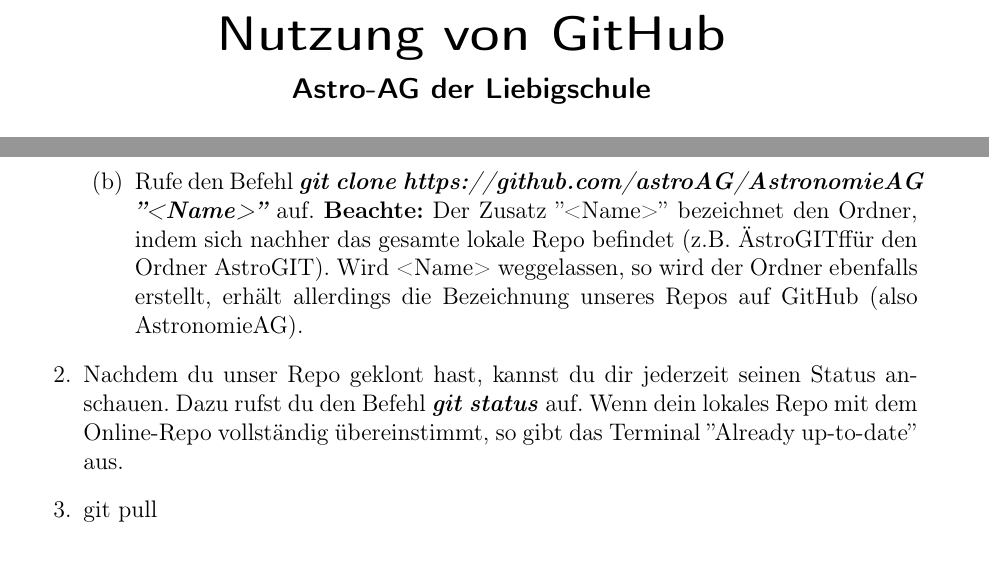
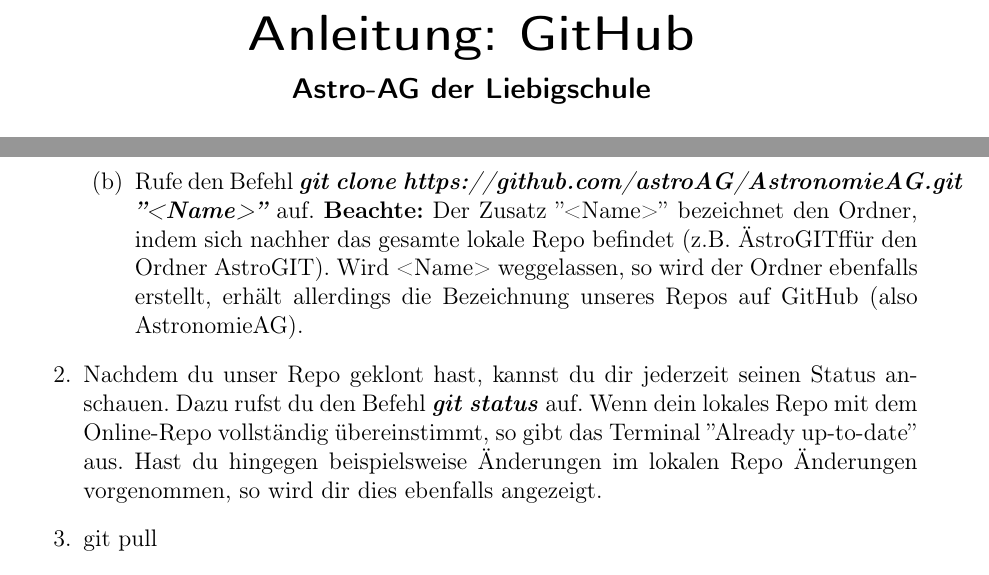
Before and after one commit to astroAG/AstronomieAG, a LaTeX document (Anleitungen/Anleitung_GIT.tex): two parts of pages 1 and 2 of 2, joined at a grey line, cut at the place of the change. Compiled offline with pdfLaTeX.

Commit message:
minor fixes

```diff
--- a/Anleitungen/Anleitung_GIT.tex
+++ b/Anleitungen/Anleitung_GIT.tex
@@ -6,7 +6,7 @@
 
 \begin{document}
 
-\title{Nutzung von GitHub}
+\title{Anleitung: GitHub}
 	\subtitle{Astro-AG der Liebigschule}
 \author{Patrick Hemberger}
 
@@ -24,9 +24,9 @@
 \item Um ein Repo zu bearbeiten, musst du es zunächst in ein \textit{lokales Repo} klonen. Das geschieht folgendermaßen:
 \begin{enumerate}[label=(\alph*)]
 \item Rufe über die Menüleiste ein \textit{Terminal} auf. Darin kannst du Befehle schreiben. Wechsele in den Ordner, in den du das Repo klonen möchtest. Nutze dazu die Befehle \textbf{\textit{cd <Ordner>}} (In der lokalen Ordnerstruktur eine Ebene tiefer, um in den gewählten <Ordner> zu springen) und \textbf{\textit{cd ..}} (In der lokalen Ordnerstruktur eine Ebene höher springen.)
-\item Rufe den Befehl \textbf{\textit{git clone https://github.com/astroAG/AstronomieAG ''<Name>''}} auf. \textbf{Beachte:} Der Zusatz ''<Name>'' bezeichnet den Ordner, indem sich nachher das gesamte lokale Repo befindet (z.B. "AstroGIT" für den Ordner AstroGIT). Wird <Name> weggelassen, so wird der Ordner ebenfalls erstellt, erhält allerdings die Bezeichnung unseres Repos auf GitHub (also AstronomieAG).
+\item Rufe den Befehl \textbf{\textit{git clone https://github.com/astroAG/AstronomieAG.git ''<Name>''}} auf. \textbf{Beachte:} Der Zusatz ''<Name>'' bezeichnet den Ordner, indem sich nachher das gesamte lokale Repo befindet (z.B. "AstroGIT" für den Ordner AstroGIT). Wird <Name> weggelassen, so wird der Ordner ebenfalls erstellt, erhält allerdings die Bezeichnung unseres Repos auf GitHub (also AstronomieAG).
 \end{enumerate}
-\item Nachdem du unser Repo geklont hast, kannst du dir jederzeit seinen Status anschauen. Dazu rufst du den Befehl \textbf{\textit{git status}} auf. Wenn dein lokales Repo mit dem Online-Repo vollständig übereinstimmt, so  gibt das Terminal ''Already up-to-date'' aus.
+\item Nachdem du unser Repo geklont hast, kannst du dir jederzeit seinen Status anschauen. Dazu rufst du den Befehl \textbf{\textit{git status}} auf. Wenn dein lokales Repo mit dem Online-Repo vollständig übereinstimmt, so  gibt das Terminal ''Already up-to-date'' aus. Hast du hingegen beispielsweise Änderungen im lokalen Repo Änderungen vorgenommen, so wird dir dies ebenfalls angezeigt.
 \item git pull
 \item git add
 \item git commit -m ''<Commit-Nachricht>''
```
Also changed, not shown: Anleitungen/Anleitung_GIT.pdf, 2 other files.
